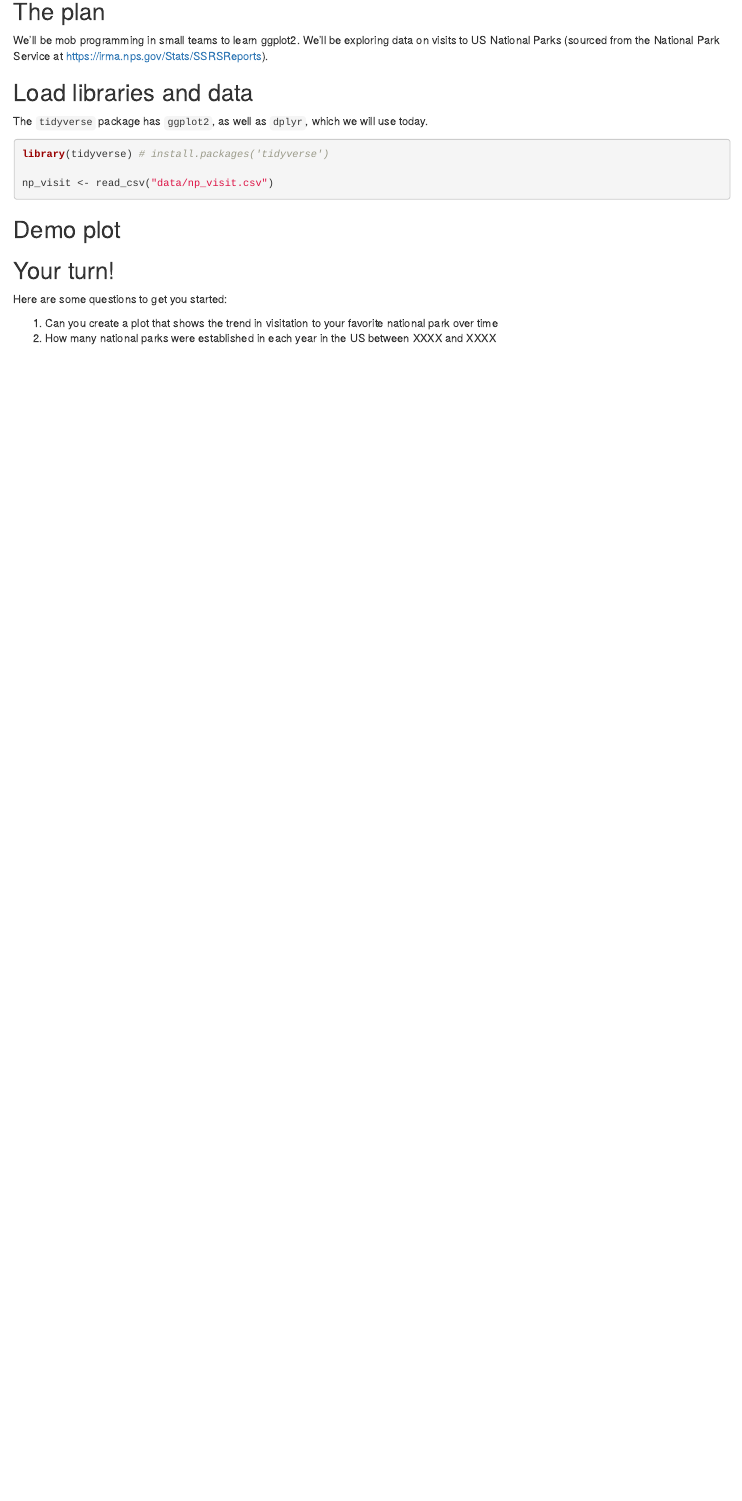
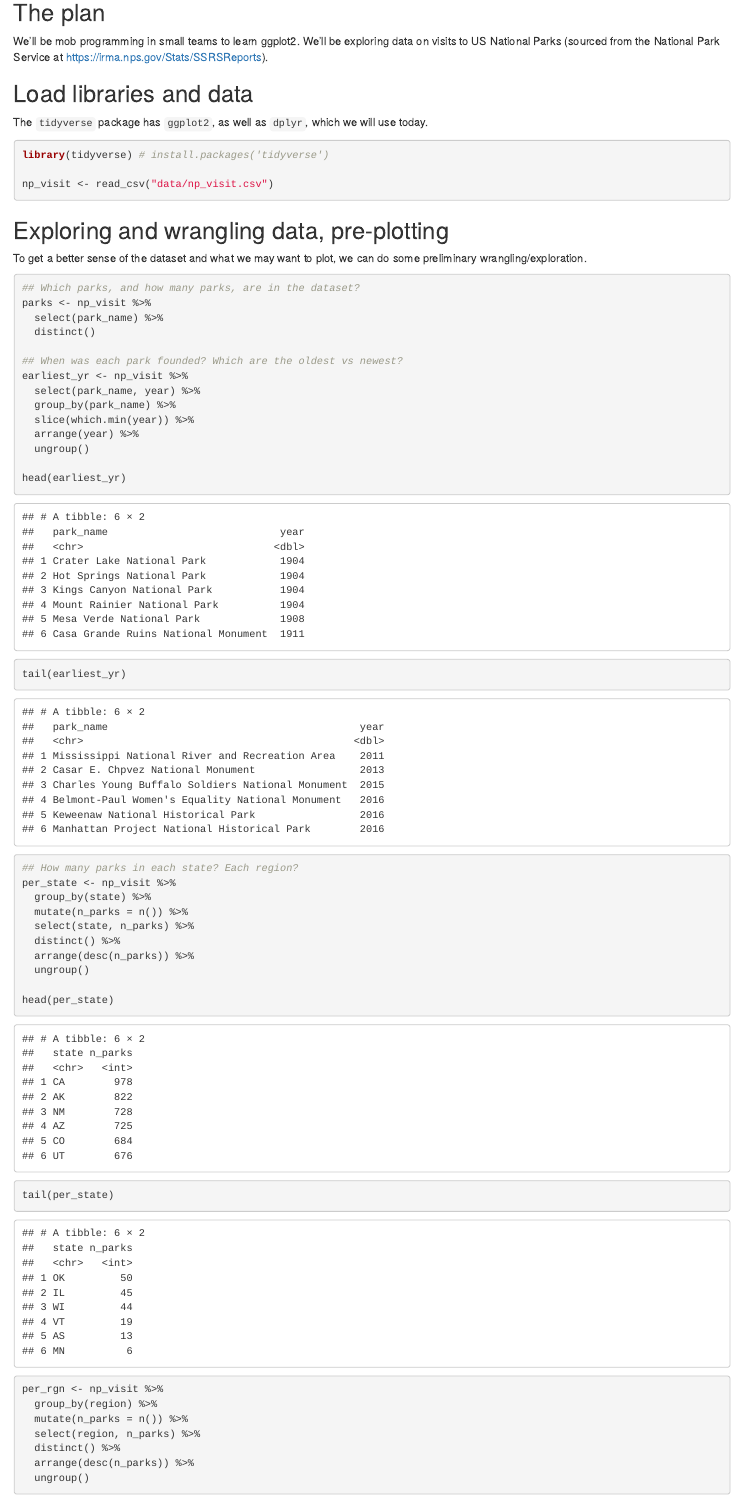
Before and after one commit to jules32/rladies-ggplot2, an R Markdown document (national_parks_analysis.Rmd): the page in a window 1100 px wide, from 140 px down. Rendered offline with R 4.5, knitr and Pandoc, with nearby package versions.

Commit message:
added some pre-plotting data exploration code

````diff
--- a/national_parks_analysis.Rmd
+++ b/national_parks_analysis.Rmd
@@ -25,4 +25,44 @@ library(tidyverse) # install.packages('tidyverse')
 np_visit <- read_csv("data/np_visit.csv")
 ```
 
-## Demo plot
+
+## Exploring and wrangling data, pre-plotting
+
+To get a better sense of the dataset and what we may want to plot, we can do some preliminary wrangling/exploration.
+
+```{r}
+## Which parks, and how many parks, are in the dataset?
+parks <- np_visit %>%
+  select(park_name) %>%
+  distinct()
+
+## When was each park founded? Which are the oldest vs newest?
+earliest_yr <- np_visit %>%
+  select(park_name, year) %>%
+  group_by(park_name) %>%
+  slice(which.min(year)) %>%
+  arrange(year) %>%
+  ungroup()
+
+head(earliest_yr)
+tail(earliest_yr)
+
+## How many parks in each state? Each region?
+per_state <- np_visit %>%
+  group_by(state) %>%
+  mutate(n_parks = n()) %>%
+  select(state, n_parks) %>%
+  distinct() %>%
+  arrange(desc(n_parks)) %>%
+  ungroup()
+
+head(per_state)
+tail(per_state)
+
+per_rgn <- np_visit %>%
+  group_by(region) %>%
+  mutate(n_parks = n()) %>%
+  select(region, n_parks) %>%
+  distinct() %>%
+  arrange(desc(n_parks)) %>%
+  ungroup()
````
Also changed, not shown: national_parks_analysis.Rmd (15 more changed lines).
